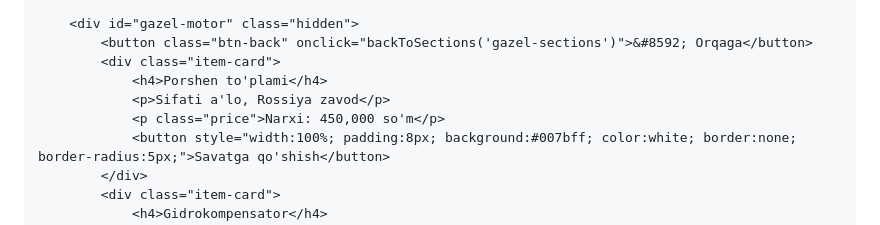
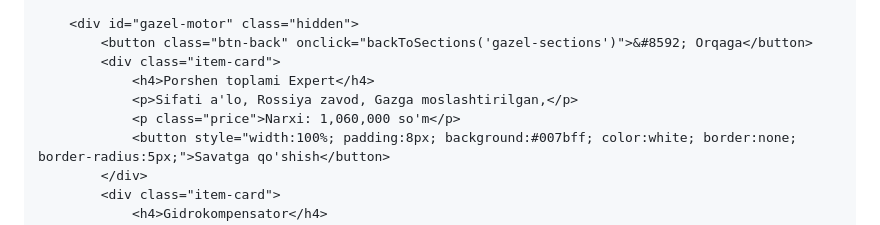
Before and after one commit to anvarjonaxtamov70/Avto_A1, a Markdown page: README.md, the part around the change. Rendered like a GitHub page.

```diff
--- a/README.md
+++ b/README.md
@@ -39,9 +39,9 @@
         <div id="gazel-motor" class="hidden">
             <button class="btn-back" onclick="backToSections('gazel-sections')">&#8592; Orqaga</button>
             <div class="item-card">
-                <h4>Porshen to'plami</h4>
-                <p>Sifati a'lo, Rossiya zavod</p>
-                <p class="price">Narxi: 450,000 so'm</p>
+                <h4>Porshen toplami Expert</h4>
+                <p>Sifati a'lo, Rossiya zavod, Gazga moslashtirilgan,</p>
+                <p class="price">Narxi: 1,060,000 so'm</p>
                 <button style="width:100%; padding:8px; background:#007bff; color:white; border:none; border-radius:5px;">Savatga qo'shish</button>
             </div>
             <div class="item-card">
```
